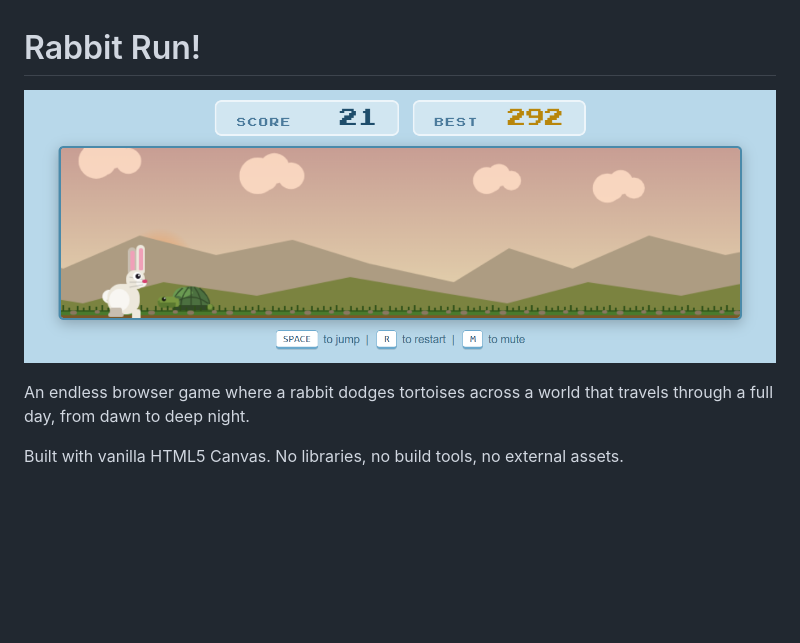
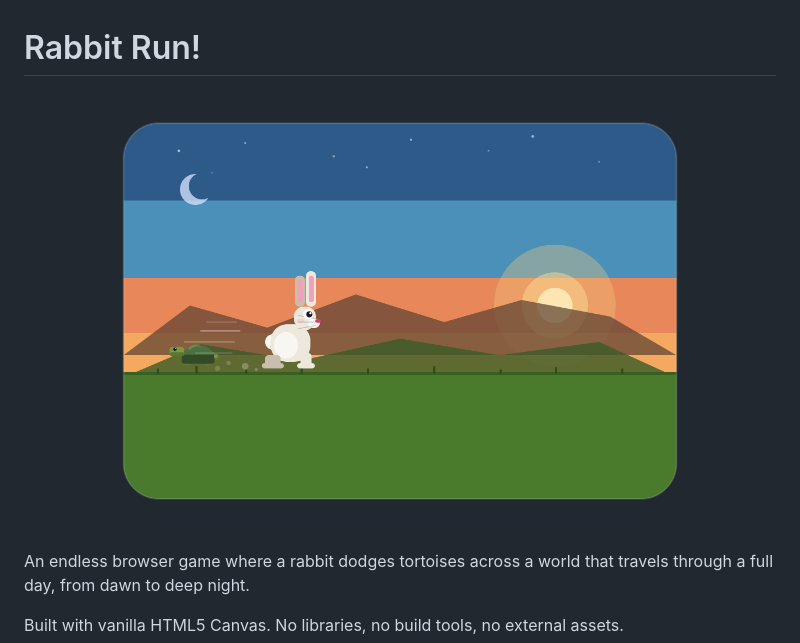
Before and after one commit to viveknaskar/rabbit-game, a Markdown page: README.md, the part around the change. Rendered like a GitHub page; pictures changed too: assets/og-bg-rabbit-game.png (deleted), assets/rabbit_run_banner.png (added); blank space fills up the shorter version.

Commit message:
updated the banner image

```diff
--- a/README.md
+++ b/README.md
@@ -1,6 +1,6 @@
 # Rabbit Run!
 
-![Rabbit Run gameplay](assets/og-bg-rabbit-game.png)
+![Rabbit Run gameplay](assets/rabbit_run_banner.png)
 
 An endless browser game where a rabbit dodges tortoises across a world that travels through a full day, from dawn to deep night.
 
```
